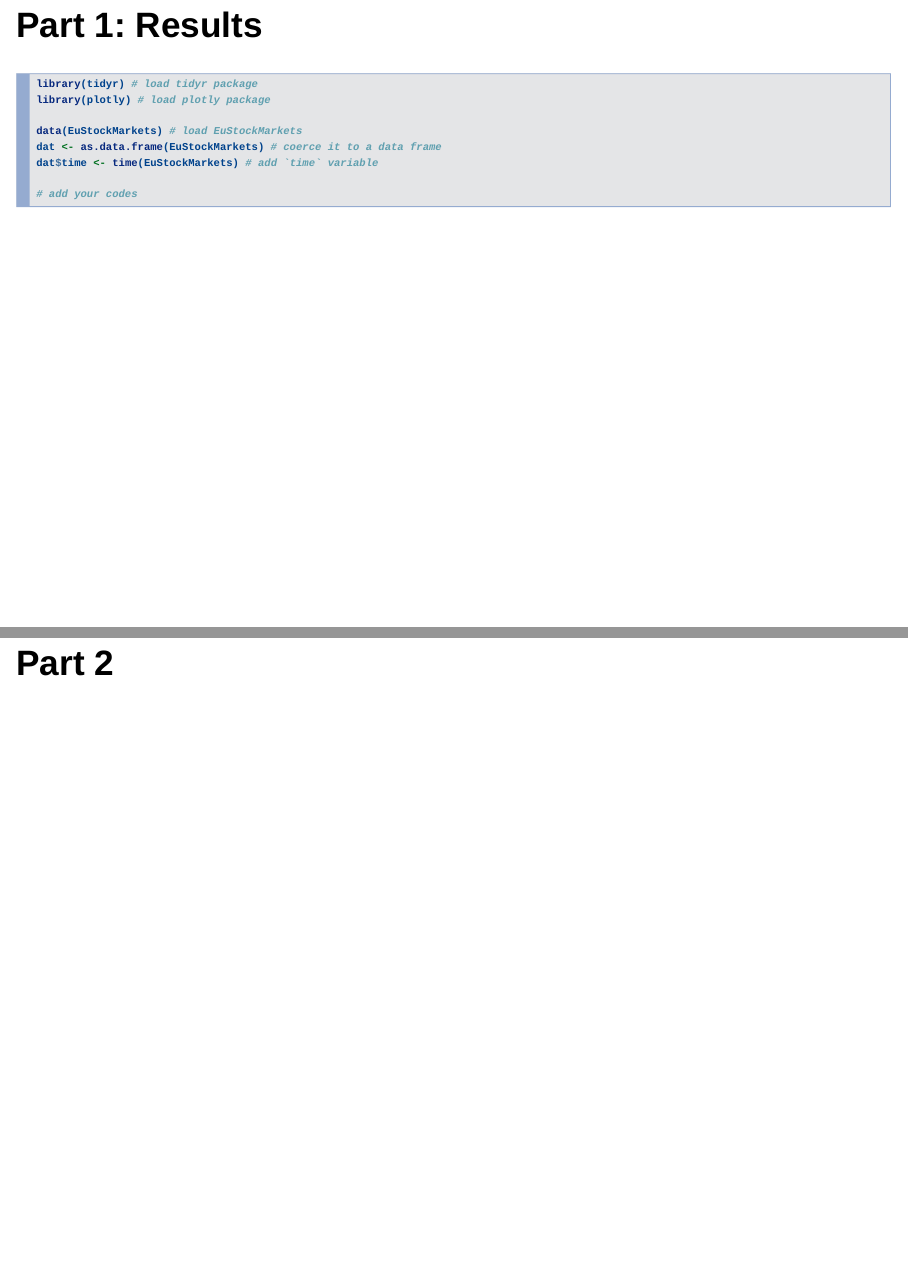
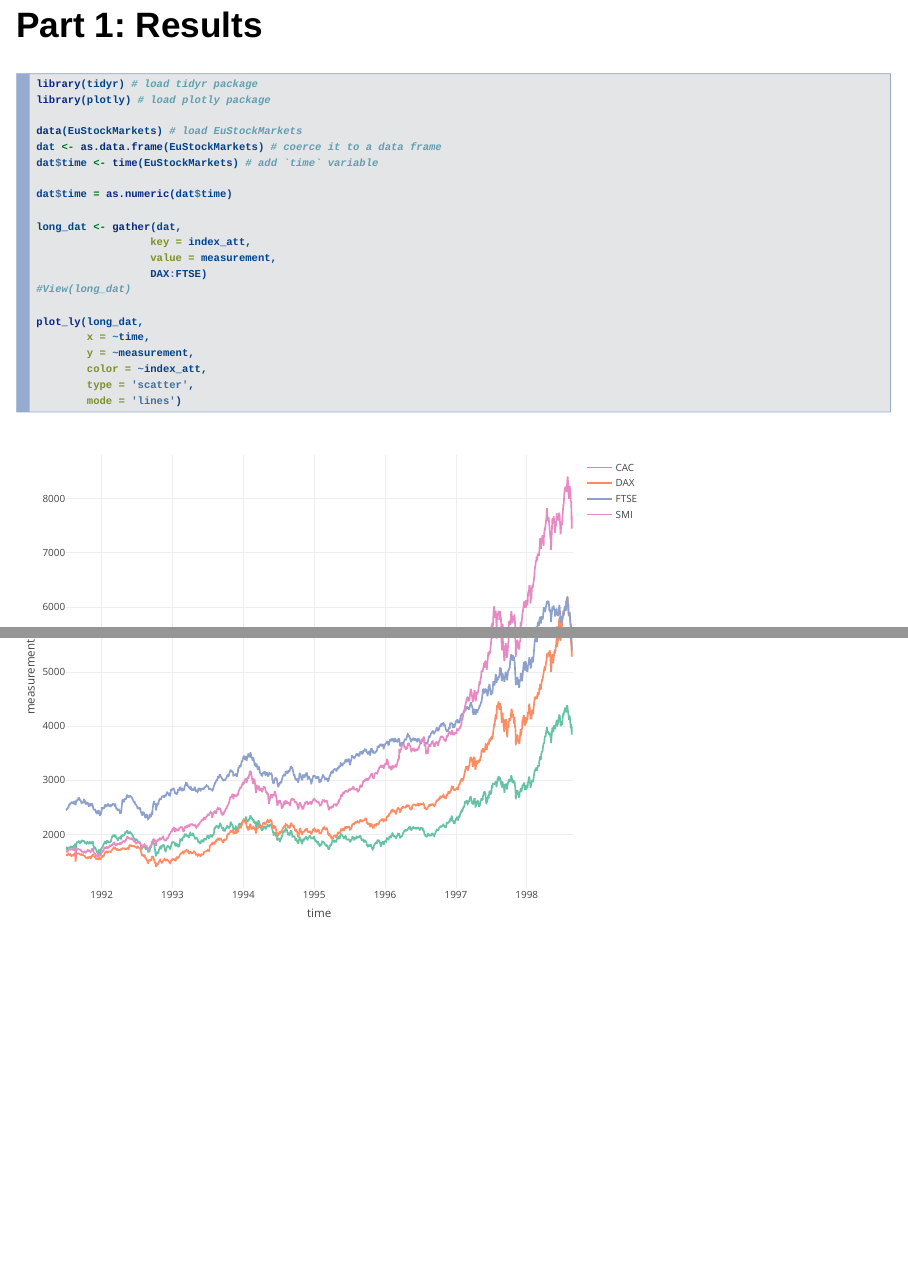
Before and after one commit to umarabushaban/DS3003_Group7, an R Markdown document (A10/A10_Group7.Rmd): pages 7 and 8 of 13 before the commit and pages 7 and 8 of 14 after it, joined at a grey line. Rendered offline with R 4.5, knitr and Pandoc, with nearby package versions; drawn as Slidy slides in place of the format the file asks for.

Commit message:
finished part 1

````diff
--- a/A10/A10_Group7.Rmd
+++ b/A10/A10_Group7.Rmd
@@ -55,7 +55,20 @@ data(EuStockMarkets) # load EuStockMarkets
 dat <- as.data.frame(EuStockMarkets) # coerce it to a data frame
 dat$time <- time(EuStockMarkets) # add `time` variable
 
-# add your codes
+dat$time = as.numeric(dat$time)
+
+long_dat <- gather(dat,
+                  key = index_att,
+                  value = measurement,
+                  DAX:FTSE)
+#View(long_dat)
+
+plot_ly(long_dat,
+        x = ~time,
+        y = ~measurement,
+        color = ~index_att,
+        type = 'scatter',
+        mode = 'lines')
 ```
 
 # Part 2
````
